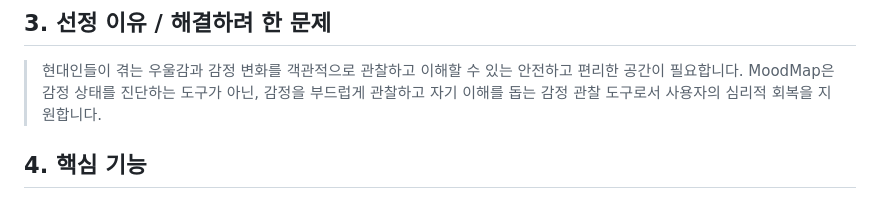
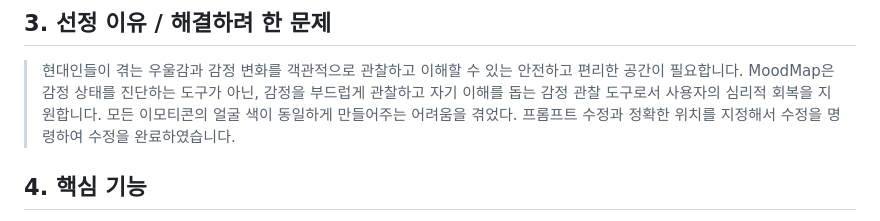
Before and after one commit to kh-thejoeun-hackathon/09_team, a Markdown page: README.md, the part around the change. Drawn GitHub-style.

```diff
--- a/README.md
+++ b/README.md
@@ -12,6 +12,7 @@
 
 > 현대인들이 겪는 우울감과 감정 변화를 객관적으로 관찰하고 이해할 수 있는 안전하고 편리한 공간이 필요합니다.
 > MoodMap은 감정 상태를 진단하는 도구가 아닌, 감정을 부드럽게 관찰하고 자기 이해를 돕는 감정 관찰 도구로서 사용자의 심리적 회복을 지원합니다.
+> 모든 이모티콘의 얼굴 색이 동일하게 만들어주는 어려움을 겪었다. 프롬프트 수정과 정확한 위치를 지정해서 수정을 명령하여 수정을 완료하였습니다.
 
 
 
```
